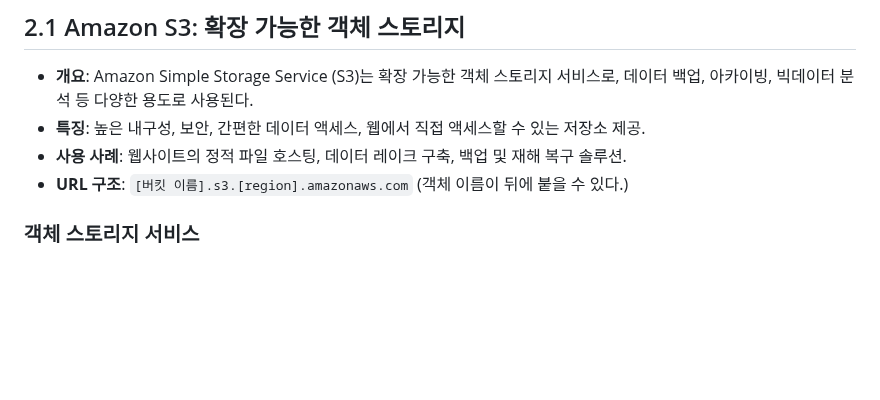
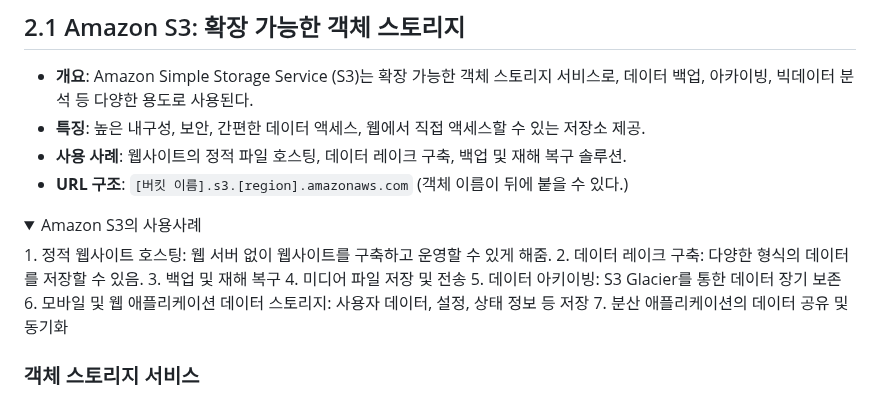
Before and after one commit to ChoiJeonSeok/TIL, a Markdown page: AWS/AWS_knowledge/AWS_Data_Storage_Management.md, the part around the change. GitHub-like rendering; folded sections open; blank space fills up the shorter version.

```diff
--- a/AWS/AWS_knowledge/AWS_Data_Storage_Management.md
+++ b/AWS/AWS_knowledge/AWS_Data_Storage_Management.md
@@ -5,6 +5,17 @@
 - **특징**: 높은 내구성, 보안, 간편한 데이터 액세스, 웹에서 직접 액세스할 수 있는 저장소 제공.
 - **사용 사례**: 웹사이트의 정적 파일 호스팅, 데이터 레이크 구축, 백업 및 재해 복구 솔루션.
 - **URL 구조**: `[버킷 이름].s3.[region].amazonaws.com` (객체 이름이 뒤에 붙을 수 있다.)
+
+<details>
+<summary>Amazon S3의 사용사례</summary>
+1. 정적 웹사이트 호스팅: 웹 서버 없이 웹사이트를 구축하고 운영할 수 있게 해줌.
+2. 데이터 레이크 구축: 다양한 형식의 데이터를 저장할 수 있음.
+3. 백업 및 재해 복구
+4. 미디어 파일 저장 및 전송
+5. 데이터 아키이빙: S3 Glacier를 통한 데이터 장기 보존
+6. 모바일 및 웹 애플리케이션 데이터 스토리지: 사용자 데이터, 설정, 상태 정보 등 저장
+7. 분산 애플리케이션의 데이터 공유 및 동기화
+</details>
 
 ### 객체 스토리지 서비스
 -  데이터를 객체로 관리하는 서비스. `객체`란 데이터와 그 데이터에 대한 메타데이터, 그리고 데이터를 구별하는 고유 식별자를 포함한다. 데이터를 더 유연하게 관리할 수 있으며, 대규모 데이터를 효율적으로 처리하는 데 적합하다. 각 객체는 HTTP 기반 API를 통해 접근할 수 있다.
```
